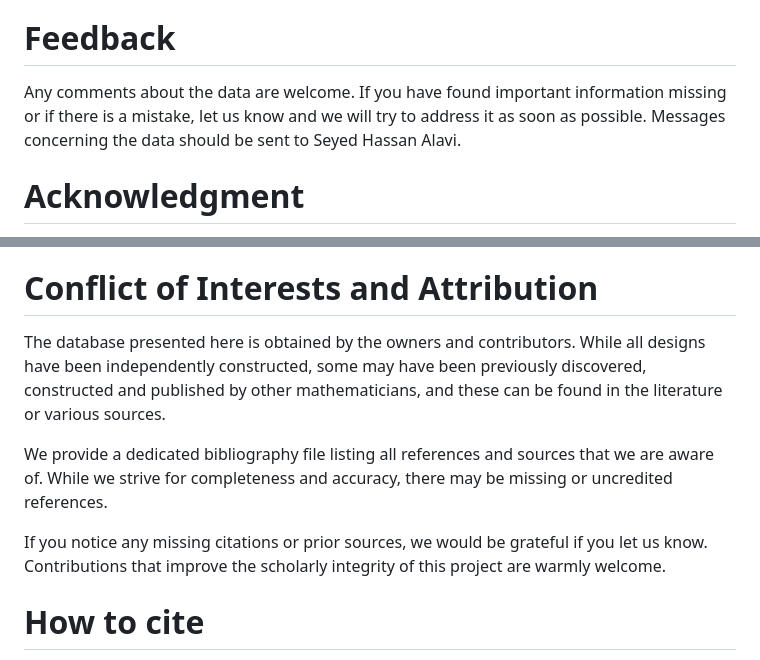
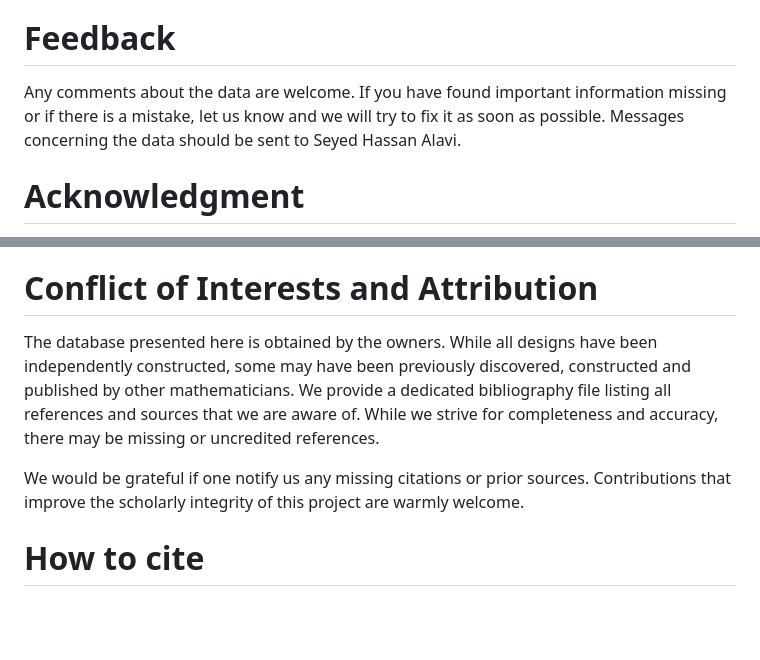
Before and after one commit to designs-groups/designs-groups.github.io, a Markdown page: README.md, 2 parts joined by grey strips. GitHub-like rendering; blank space fills up the shorter version.

```diff
--- a/README.md
+++ b/README.md
@@ -139,7 +139,7 @@ The data files of the designs constructed by groups have been prepared by Seyed
 
 # Feedback
 
-Any comments about the data are welcome. If you have found important information missing or if there is a mistake, let us know and we will try to address it as soon as possible. Messages concerning the data should be sent to Seyed Hassan Alavi.
+Any comments about the data are welcome. If you have found important information missing or if there is a mistake, let us know and we will try to fix it as soon as possible. Messages concerning the data should be sent to Seyed Hassan Alavi.
 
 # Acknowledgment
 
@@ -154,12 +154,10 @@ In the preparation of this database, we use the computer software GAP. In additi
 
 # Conflict of Interests and Attribution
 
-The database presented here is obtained by the owners and contributors. While all designs have been independently constructed, some may have been previously discovered, constructed and published by other mathematicians, and these can be found in the literature or various sources.
-
-
+The database presented here is obtained by the owners. While all designs have been independently constructed, some may have been previously discovered, constructed and published by other mathematicians.
 We provide a dedicated bibliography file listing all references and sources that we are aware of. While we strive for completeness and accuracy, there may be missing or uncredited references.
 
-If you notice any missing citations or prior sources, we would be grateful if you let us know. Contributions that improve the scholarly integrity of this project are warmly welcome.
+We would be grateful if one notify us any missing citations or prior sources. Contributions that improve the scholarly integrity of this project are warmly welcome.
 
 # How to cite
 
```
